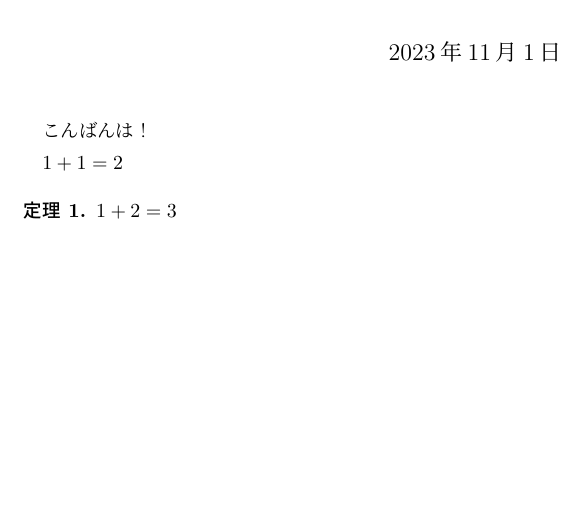
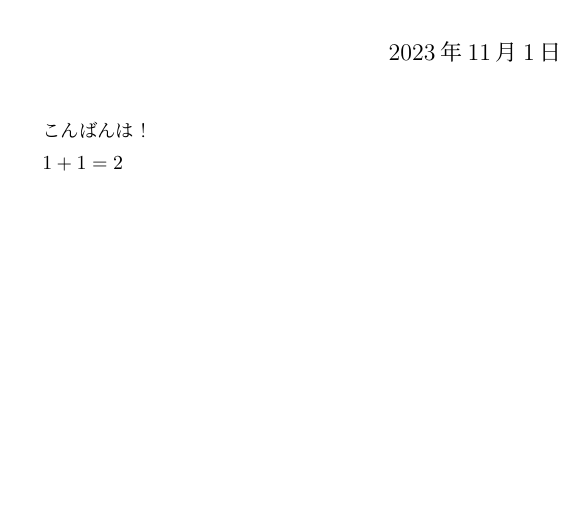
Before and after one commit to emerson-escolar/soturon, a LaTeX document (bunsyo.tex): part of the page, cut so that both start at the same text. Compiled offline with pLaTeX and dvipdfmx.

Commit message:
remove theorem

```diff
--- a/bunsyo.tex
+++ b/bunsyo.tex
@@ -20,8 +20,5 @@
 
 $1 + 1 = 2$
 
-\begin{theorem}
- $ 1 + 2 = 3$
-\end{theorem}
 
 \end{document}
```
